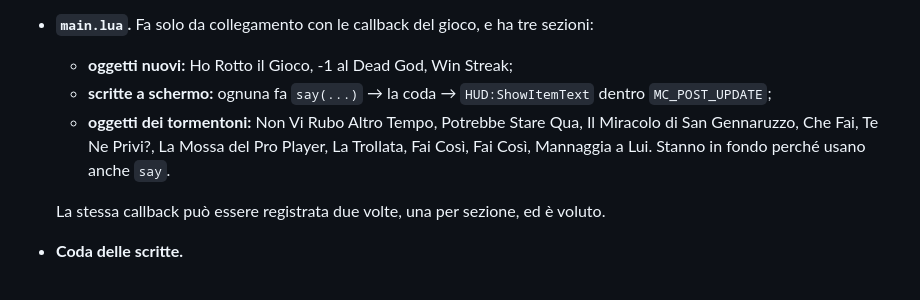
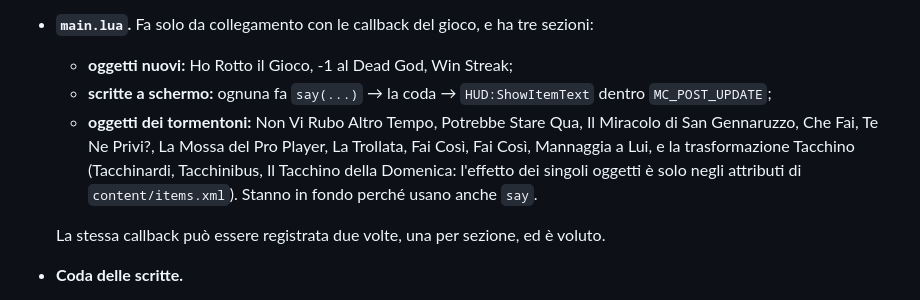
Before and after one commit to xdelmo/risacca-mod, a Markdown page: CLAUDE.md, the part around the change. Drawn GitHub-style.

```diff
--- a/CLAUDE.md
+++ b/CLAUDE.md
@@ -35,7 +35,7 @@ Non c'è un test runner. I test sono script con `assert`: per provarne uno basta
 - **`main.lua`.** Fa solo da collegamento con le callback del gioco, e ha tre sezioni:
   - **oggetti nuovi:** Ho Rotto il Gioco, -1 al Dead God, Win Streak;
   - **scritte a schermo:** ognuna fa `say(...)` → la coda → `HUD:ShowItemText` dentro `MC_POST_UPDATE`;
-  - **oggetti dei tormentoni:** Non Vi Rubo Altro Tempo, Potrebbe Stare Qua, Il Miracolo di San Gennaruzzo, Che Fai, Te Ne Privi?, La Mossa del Pro Player, La Trollata, Fai Così, Fai Così, Mannaggia a Lui. Stanno in fondo perché usano anche `say`.
+  - **oggetti dei tormentoni:** Non Vi Rubo Altro Tempo, Potrebbe Stare Qua, Il Miracolo di San Gennaruzzo, Che Fai, Te Ne Privi?, La Mossa del Pro Player, La Trollata, Fai Così, Fai Così, Mannaggia a Lui, e la trasformazione Tacchino (Tacchinardi, Tacchinibus, Il Tacchino della Domenica: l'effetto dei singoli oggetti è solo negli attributi di `content/items.xml`). Stanno in fondo perché usano anche `say`.
 
   La stessa callback può essere registrata due volte, una per sezione, ed è voluto.
 - **Coda delle scritte.**
```
Also changed, not shown: README.md (+1 -0 lines), docs/da-fare-su-windows.md (+2 -1 lines), docs/preview.png, 9 other files.
